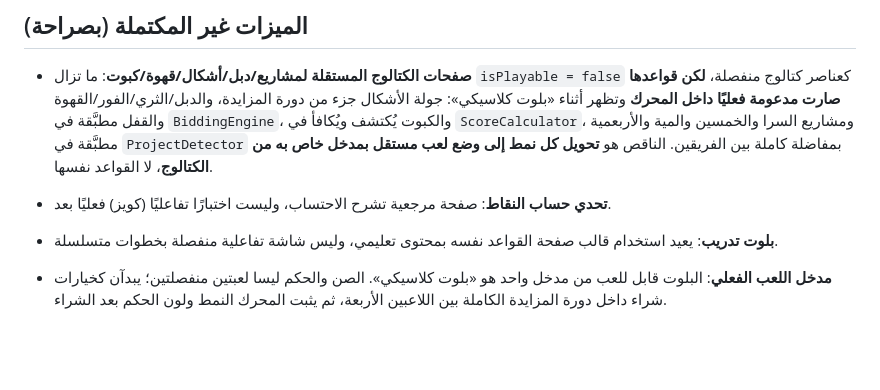
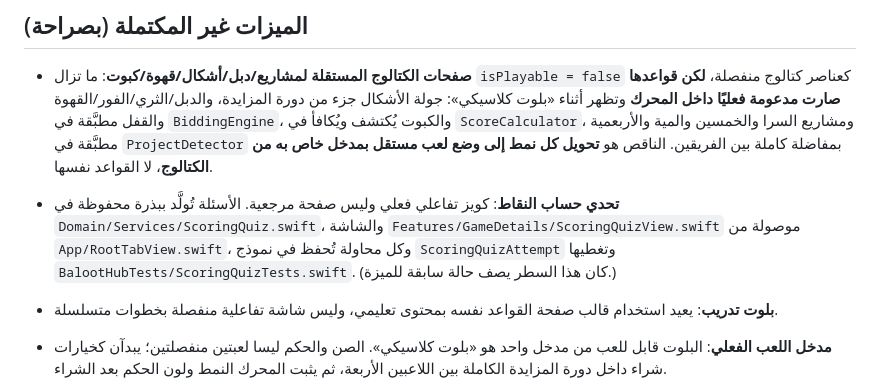
Before and after one commit to shary17454/BalootHub, a Markdown page: README.md, the part around the change. Drawn GitHub-style; blank space fills up the shorter version.

```diff
--- a/README.md
+++ b/README.md
@@ -260,7 +260,10 @@ BalootHub/
   دورة المزايدة، والدبل/الثري/الفور/القهوة والقفل مطبَّقة في `BiddingEngine`، والكبوت يُكتشف ويُكافأ في
   `ScoreCalculator`، ومشاريع السرا والخمسين والمية والأربعمية مطبَّقة في `ProjectDetector` بمفاضلة كاملة
   بين الفريقين. الناقص هو **تحويل كل نمط إلى وضع لعب مستقل بمدخل خاص به من الكتالوج**، لا القواعد نفسها.
-- **تحدي حساب النقاط**: صفحة مرجعية تشرح الاحتساب، وليست اختبارًا تفاعليًا (كويز) فعليًا بعد.
+- **تحدي حساب النقاط**: كويز تفاعلي فعلي وليس صفحة مرجعية. الأسئلة تُولَّد ببذرة محفوظة في
+  `Domain/Services/ScoringQuiz.swift`، والشاشة `Features/GameDetails/ScoringQuizView.swift` موصولة
+  من `App/RootTabView.swift`، وكل محاولة تُحفظ في نموذج `ScoringQuizAttempt` وتغطيها
+  `BalootHubTests/ScoringQuizTests.swift`. (كان هذا السطر يصف حالة سابقة للميزة.)
 - **بلوت تدريب**: يعيد استخدام قالب صفحة القواعد نفسه بمحتوى تعليمي، وليس شاشة تفاعلية منفصلة بخطوات
   متسلسلة.
 - **مدخل اللعب الفعلي**: البلوت قابل للعب من مدخل واحد هو «بلوت كلاسيكي». الصن والحكم ليسا لعبتين
```
Also changed, not shown: Docs/AUDIT_2026_08_27.md (added, +197 -0 lines).
